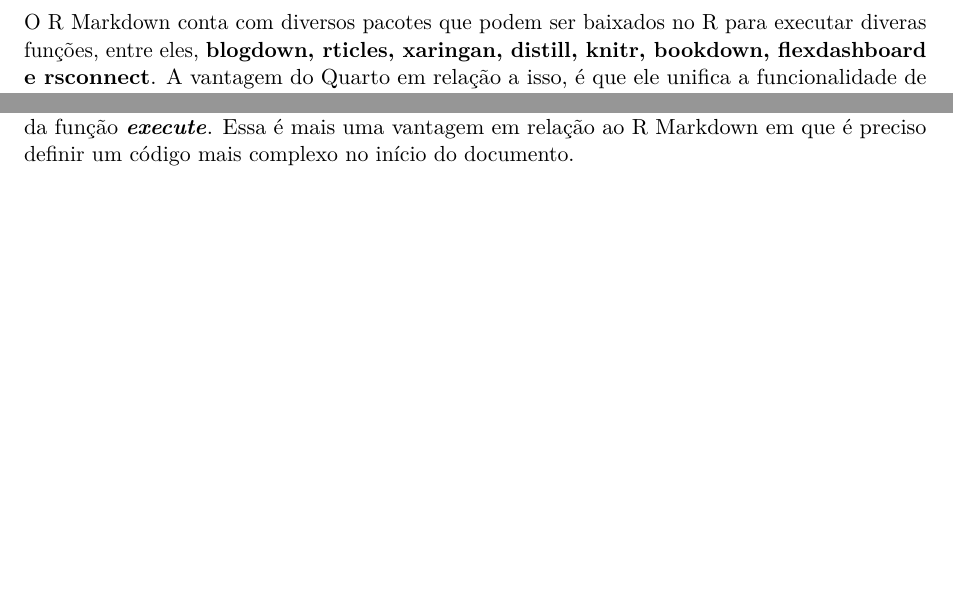
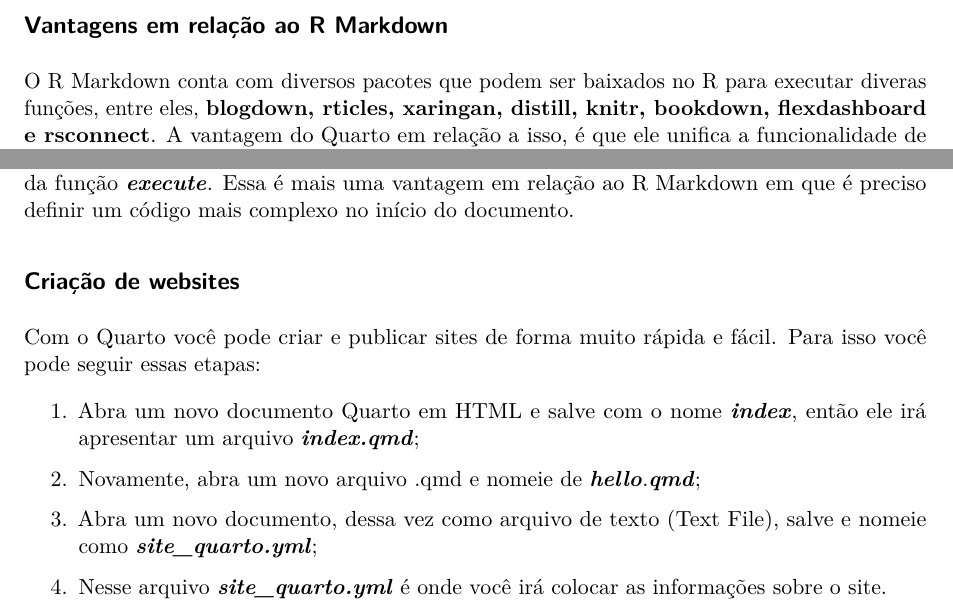
Before and after one commit to francojra/introducao_ao_quarto, a Quarto document (introducao_quarto_markdown.qmd): two parts of page 2 of 2, joined at a grey line, cut at the place of the change, the shorter picture padded with empty space. Rendered offline with R 4.5, knitr and Pandoc in place of Quarto, then LaTeX, with nearby package versions.

Commit message:
Add files via upload

```diff
--- a/introducao_quarto_markdown.qmd
+++ b/introducao_quarto_markdown.qmd
@@ -21,6 +21,8 @@
 
 O Quarto pode ser utilizado por **pesquisadores, desenvolvedores e educadores**.
 
+## Vantagens em relação ao R Markdown
+
 O R Markdown conta com diversos pacotes que podem ser baixados no R para executar diveras funções, entre eles, **blogdown, rticles, xaringan, distill, knitr, bookdown, flexdashboard e rsconnect**. A vantagem do Quarto em relação a isso, é que ele unifica a funcionalidade de todos esses pacotes em uma interface de linha de comando sem precisar fazer o download desses pacotes.
 
 O Quarto conta com uma implementação atrativa de output como:
@@ -42,3 +44,15 @@
 O Quarto permite fazer a **mudança de formatos** (por exemplo, de PDF para HTML) facilmente. No YAML do arquivo, podemos subsituir e trocar o output de interesse sem modificar o conteúdo de nosso documento.
 
 Opções de configuração para todo o documento podem ser definidas no próprio YAML através da função ***execute***. Essa é mais uma vantagem em relação ao R Markdown em que é preciso definir um código mais complexo no início do documento.
+
+## Criação de websites
+
+Com o Quarto você pode criar e publicar sites de forma muito rápida e fácil. Para isso você pode seguir essas etapas:
+
+1.  Abra um novo documento Quarto em HTML e salve com o nome ***index***, então ele irá apresentar um arquivo ***index.qmd***;
+
+2.  Novamente, abra um novo arquivo .qmd e nomeie de ***hello***.***qmd***;
+
+3.  Abra um novo documento, dessa vez como arquivo de texto (Text File), salve e nomeie como ***site_quarto.yml***;
+
+4.  Nesse arquivo ***site_quarto.yml*** é onde você irá colocar as informações sobre o site.
```
